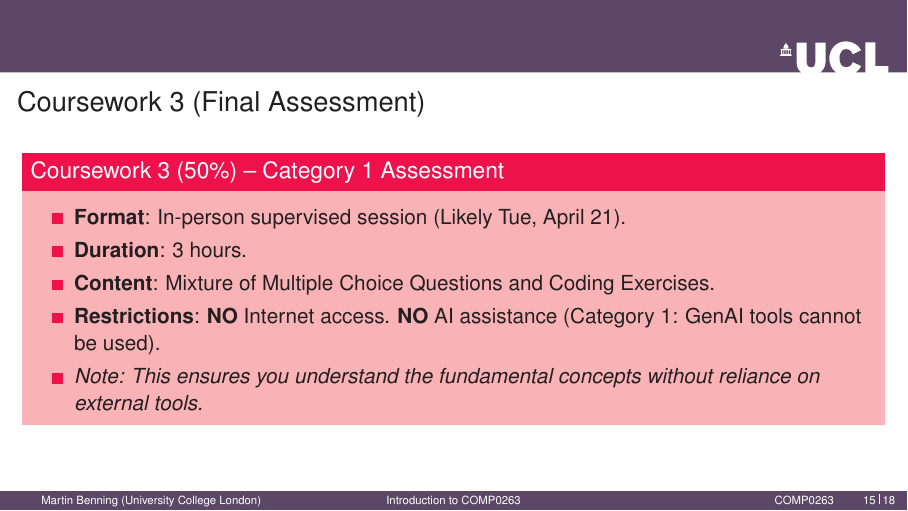
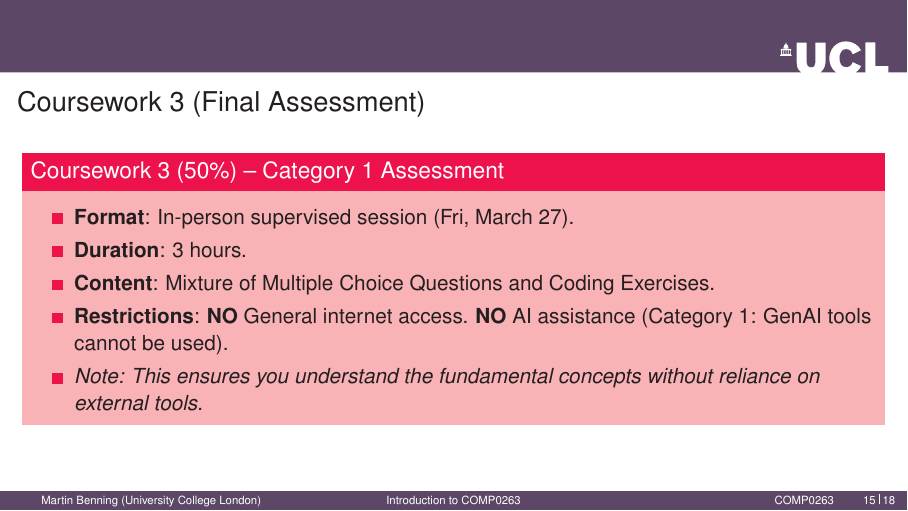
Before and after one commit to UCL-COMP0263-2026/Course-Materials, LaTeX slides (Slides/Week_01/lecture1.tex): page 15 of 18. Compiled offline with pdfLaTeX.

Commit message:
Update Week 1 Coursework 3 details: correct coursework 3 date

```diff
--- a/Slides/Week_01/lecture1.tex
+++ b/Slides/Week_01/lecture1.tex
@@ -299,10 +299,10 @@ This module is in its first year. You are the pioneer cohort.
 \frametitle{Coursework 3 (Final Assessment)}
 \begin{alertblock}{Coursework 3 (50\%) -- Category 1 Assessment}
     \begin{itemize}
-        \item \textbf{Format}: In-person supervised session (Likely Tue, April 21).
+        \item \textbf{Format}: In-person supervised session (Fri, March 27).
         \item \textbf{Duration}: 3 hours.
         \item \textbf{Content}: Mixture of Multiple Choice Questions and Coding Exercises.
-        \item \textbf{Restrictions}: \textbf{NO} Internet access. \textbf{NO} AI assistance (Category 1: GenAI tools cannot be used).
+        \item \textbf{Restrictions}: \textbf{NO} General internet access. \textbf{NO} AI assistance (Category 1: GenAI tools cannot be used).
         \item \textit{Note: This ensures you understand the fundamental concepts without reliance on external tools.}
     \end{itemize}
 \end{alertblock}
```
